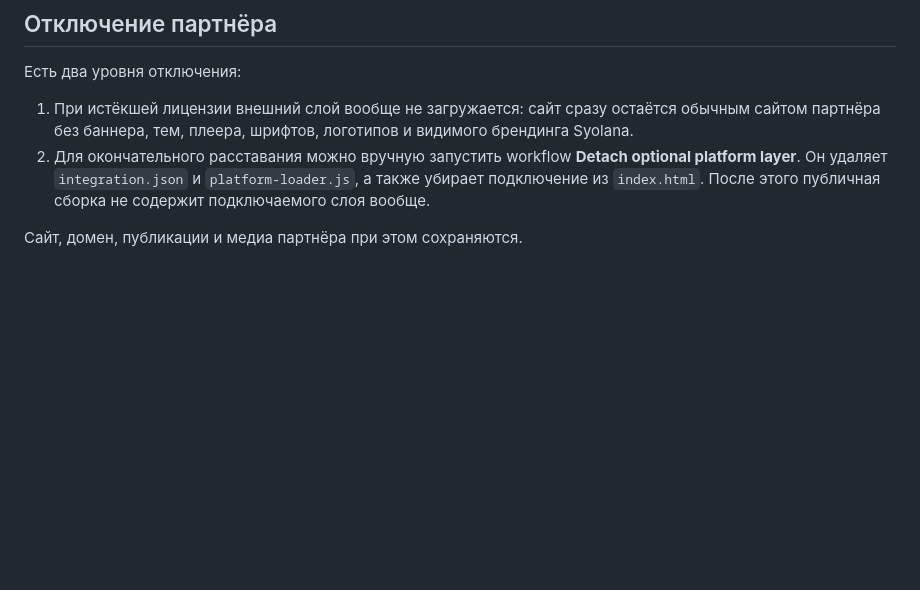
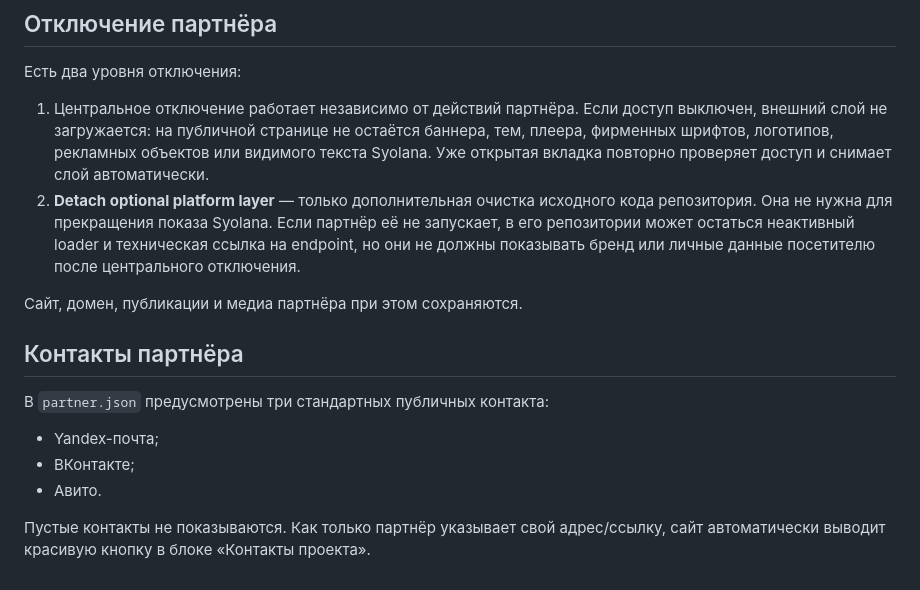
Before and after one commit to Ill-27/Syolana-partner-template, a Markdown page: README.md, the part around the change. GitHub-like rendering; blank space fills up the shorter version.

Commit message:
Clarify clean deactivation and partner contacts

```diff
--- a/README.md
+++ b/README.md
@@ -54,7 +54,18 @@
 
 Есть два уровня отключения:
 
-1. При истёкшей лицензии внешний слой вообще не загружается: сайт сразу остаётся обычным сайтом партнёра без баннера, тем, плеера, шрифтов, логотипов и видимого брендинга Syolana.
-2. Для окончательного расставания можно вручную запустить workflow **Detach optional platform layer**. Он удаляет `integration.json` и `platform-loader.js`, а также убирает подключение из `index.html`. После этого публичная сборка не содержит подключаемого слоя вообще.
+1. Центральное отключение работает независимо от действий партнёра. Если доступ выключен, внешний слой не загружается: на публичной странице не остаётся баннера, тем, плеера, фирменных шрифтов, логотипов, рекламных объектов или видимого текста Syolana. Уже открытая вкладка повторно проверяет доступ и снимает слой автоматически.
+2. **Detach optional platform layer** — только дополнительная очистка исходного кода репозитория. Она не нужна для прекращения показа Syolana. Если партнёр её не запускает, в его репозитории может остаться неактивный loader и техническая ссылка на endpoint, но они не должны показывать бренд или личные данные посетителю после центрального отключения.
 
 Сайт, домен, публикации и медиа партнёра при этом сохраняются.
+
+
+## Контакты партнёра
+
+В `partner.json` предусмотрены три стандартных публичных контакта:
+
+- Yandex-почта;
+- ВКонтакте;
+- Авито.
+
+Пустые контакты не показываются. Как только партнёр указывает свой адрес/ссылку, сайт автоматически выводит красивую кнопку в блоке «Контакты проекта».
```
